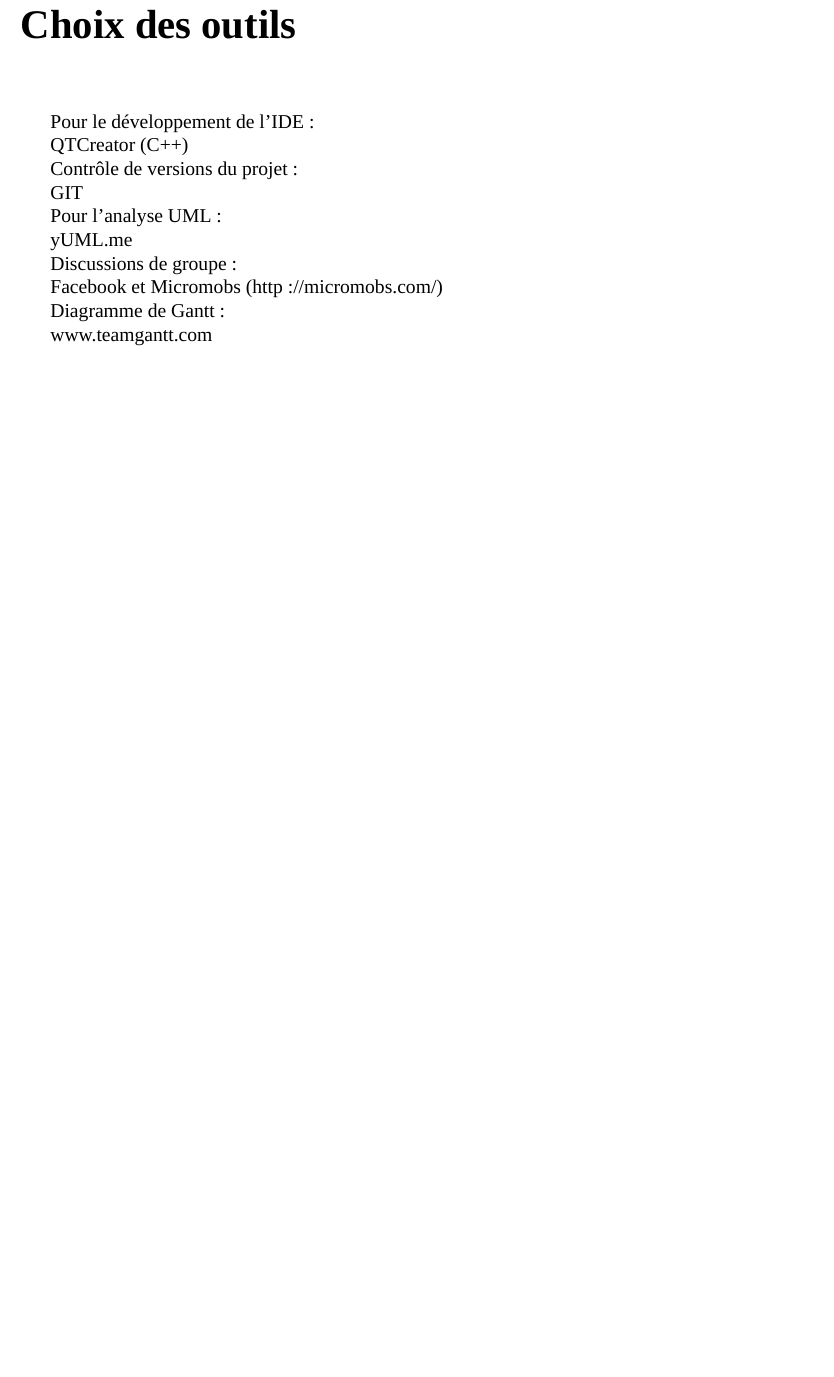
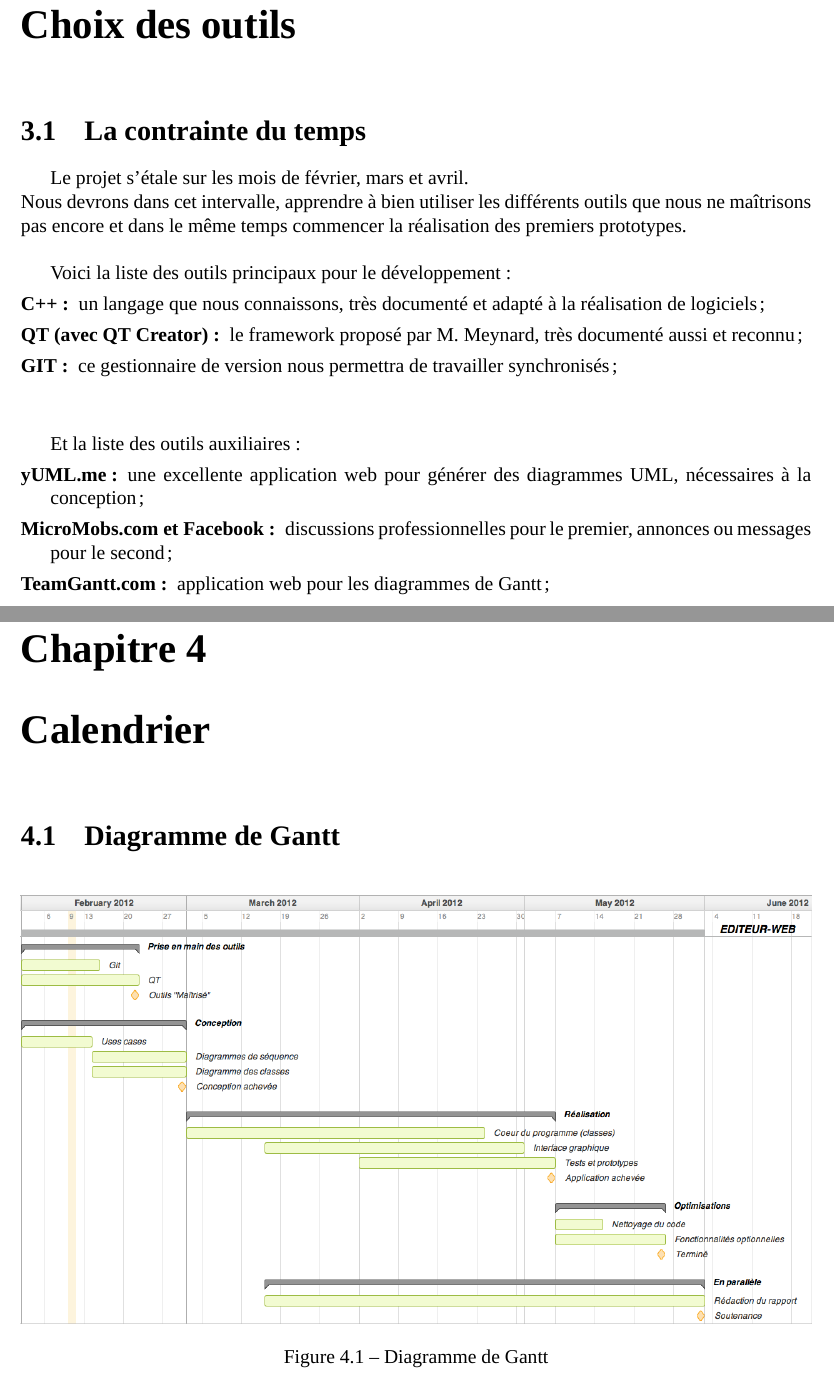
Before and after one commit to lodacom/EditeurWeb, a LaTeX document (SuiviDuProjet/rapportPreliminaire.tex): part of page 10 of 10 before the commit and two parts of pages 8 and 9 of 9 after it, the two joined at a grey line, cut so that both start at the same text, the shorter picture padded with empty space. Compiled offline with XeLaTeX; a missing font is replaced by an installed copy or a similar font.

Commit message:
Rapport presque fini.

```diff
--- a/SuiviDuProjet/rapportPreliminaire.tex
+++ b/SuiviDuProjet/rapportPreliminaire.tex
@@ -121,26 +122,27 @@
-		\end{chapter}
 		\begin{chapter}{Choix des outils}
-
-			Pour le développement de l'IDE :
-
-			QTCreator (C++)
-
-			Contrôle de versions du projet :
-
-			GIT
-
-			Pour l'analyse UML :
-
-			yUML.me
-
-			Discussions de groupe :
-
-			Facebook et Micromobs (http://micromobs.com/)
-
-			Diagramme de Gantt :
-
-			www.teamgantt.com
+			\begin{section}{La contrainte du temps}
+				Le projet s'étale sur les mois de février, mars et avril.\\
+				Nous devrons dans cet intervalle, apprendre à bien utiliser les différents outils que nous ne maîtrisons pas encore et dans le même temps commencer la réalisation des premiers prototypes.
+			\end{section}~\\
 
 
+			Voici la liste des outils principaux pour le développement :
+			\begin{description}
+				\item[C++ :] un langage que nous connaissons, très documenté et adapté à la réalisation de logiciels ;
+				\item[QT (avec QT Creator) :] le framework proposé par M. Meynard, très documenté aussi et reconnu ;
+				\item[GIT :] ce gestionnaire de version nous permettra de travailler synchronisés ;
+			\end{description}~\\
 
-
+			Et la liste des outils auxiliaires :
+			\begin{description}
+				\item[yUML.me :] une excellente application web pour générer des diagrammes UML, nécessaires à la conception ;
+				\item[MicroMobs.com et Facebook :] discussions professionnelles pour le premier, annonces ou messages pour le second ;
+				\item[TeamGantt.com :] application web pour les diagrammes de Gantt ;
+			\end{description}~\\
+		\end{chapter}
+		\begin{chapter}{Calendrier}
+			\begin{section}{Diagramme de Gantt}
+				\begin{figure}[h]
+					\begin{center}
+						\includegraphics[width=17cm]{DiagrammeGantt.png}
+						\caption{Diagramme de Gantt}
```
Also changed, not shown: SuiviDuProjet/rapportPreliminaire.pdf, SuiviDuProjet/rapportPreliminaire.tex (55 more changed lines), 1 other file.
